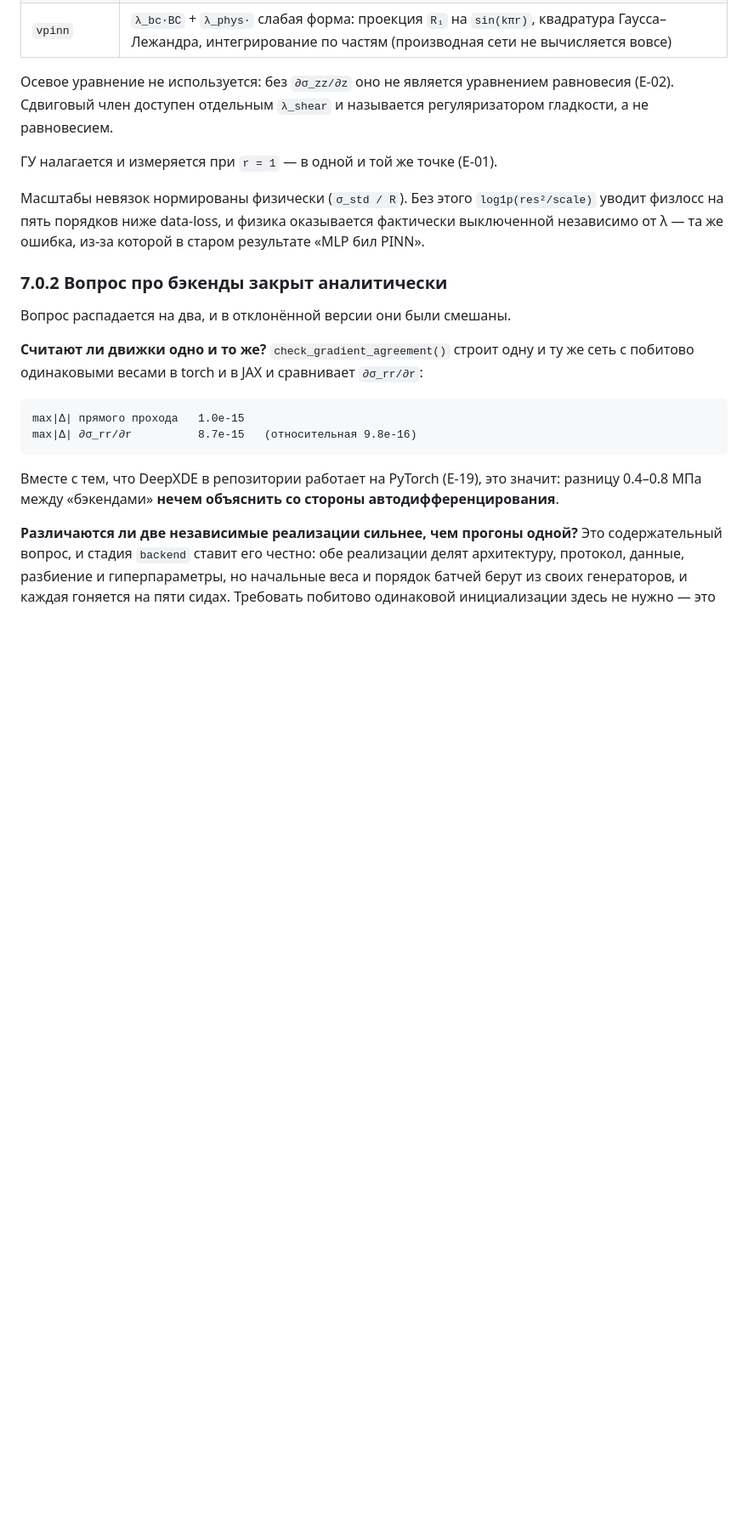
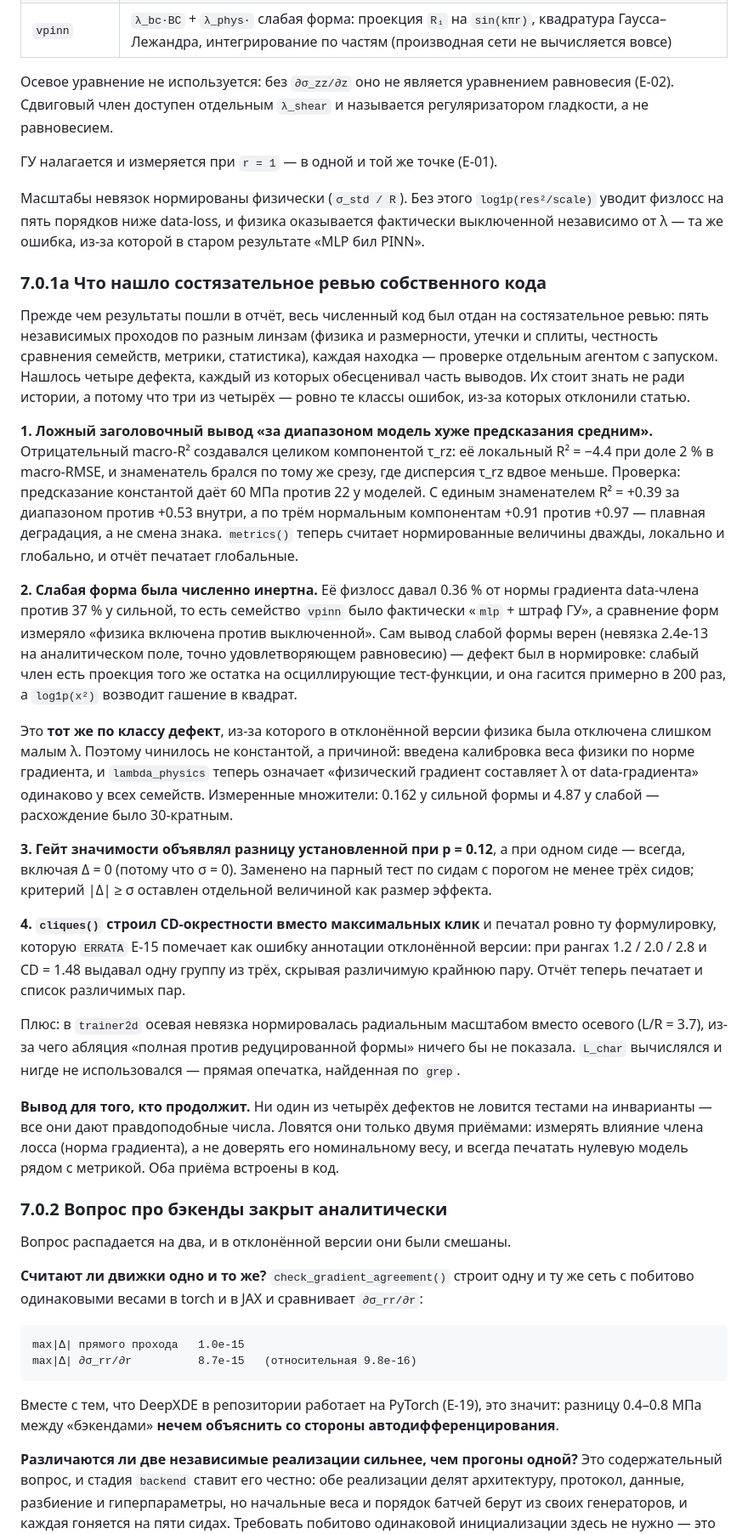
Before and after one commit to gromfy01/PINNs-project, a Markdown page: publication/PLAYBOOK.md, the part around the change. Shown at 85% size. Drawn GitHub-style; blank space fills up the shorter version.

Commit message:
PLAYBOOK: раздел о том, что нашло ревью собственного кода
Три из четырёх дефектов — те же классы ошибок, из-за которых отклонили
статью: физика, отключённая масштабом; метрика, дающая ложный вывод из-за
знаменателя; статистика, объявляющая установленным то, что не установлено.
Ни один не ловится тестами на инварианты — все дают правдоподобные числа.

```diff
--- a/publication/PLAYBOOK.md
+++ b/publication/PLAYBOOK.md
@@ -679,6 +679,63 @@ publication/
 выключенной независимо от λ — та же ошибка, из-за которой в старом результате
 «MLP бил PINN».
 
+### 7.0.1а Что нашло состязательное ревью собственного кода
+
+Прежде чем результаты пошли в отчёт, весь численный код был отдан на
+состязательное ревью: пять независимых проходов по разным линзам (физика и
+размерности, утечки и сплиты, честность сравнения семейств, метрики,
+статистика), каждая находка — проверке отдельным агентом с запуском. Нашлось
+четыре дефекта, каждый из которых обесценивал часть выводов. Их стоит знать не
+ради истории, а потому что три из четырёх — ровно те классы ошибок, из-за
+которых отклонили статью.
+
+**1. Ложный заголовочный вывод «за диапазоном модель хуже предсказания
+средним».** Отрицательный macro-R² создавался целиком компонентой τ_rz: её
+локальный R² = −4.4 при доле 2 % в macro-RMSE, и знаменатель брался по тому же
+срезу, где дисперсия τ_rz вдвое меньше. Проверка: предсказание константой даёт
+60 МПа против 22 у моделей. С единым знаменателем R² = +0.39 за диапазоном
+против +0.53 внутри, а по трём нормальным компонентам +0.91 против +0.97 —
+плавная деградация, а не смена знака. `metrics()` теперь считает нормированные
+величины дважды, локально и глобально, и отчёт печатает глобальные.
+
+**2. Слабая форма была численно инертна.** Её физлосс давал 0.36 % от нормы
+градиента data-члена против 37 % у сильной, то есть семейство `vpinn` было
+фактически «`mlp` + штраф ГУ», а сравнение форм измеряло «физика включена
+против выключенной». Сам вывод слабой формы верен (невязка 2.4e-13 на
+аналитическом поле, точно удовлетворяющем равновесию) — дефект был в
+нормировке: слабый член есть проекция того же остатка на осциллирующие
+тест-функции, и она гасится примерно в 200 раз, а `log1p(x²)` возводит гашение
+в квадрат.
+
+Это **тот же по классу дефект**, из-за которого в отклонённой версии физика
+была отключена слишком малым λ. Поэтому чинилось не константой, а причиной:
+введена калибровка веса физики по норме градиента, и `lambda_physics` теперь
+означает «физический градиент составляет λ от data-градиента» одинаково у всех
+семейств. Измеренные множители: 0.162 у сильной формы и 4.87 у слабой —
+расхождение было 30-кратным.
+
+**3. Гейт значимости объявлял разницу установленной при p = 0.12**, а при одном
+сиде — всегда, включая Δ = 0 (потому что σ = 0). Заменено на парный тест по
+сидам с порогом не менее трёх сидов; критерий |Δ| ≥ σ оставлен отдельной
+величиной как размер эффекта.
+
+**4. `cliques()` строил CD-окрестности вместо максимальных клик** и печатал
+ровно ту формулировку, которую `ERRATA` E-15 помечает как ошибку аннотации
+отклонённой версии: при рангах 1.2 / 2.0 / 2.8 и CD = 1.48 выдавал одну группу
+из трёх, скрывая различимую крайнюю пару. Отчёт теперь печатает и список
+различимых пар.
+
+Плюс: в `trainer2d` осевая невязка нормировалась радиальным масштабом вместо
+осевого (L/R = 3.7), из-за чего абляция «полная против редуцированной формы»
+ничего бы не показала. `L_char` вычислялся и нигде не использовался — прямая
+опечатка, найденная по `grep`.
+
+**Вывод для того, кто продолжит.** Ни один из четырёх дефектов не ловится
+тестами на инварианты — все они дают правдоподобные числа. Ловятся они только
+двумя приёмами: измерять влияние члена лосса (норма градиента), а не доверять
+его номинальному весу, и всегда печатать нулевую модель рядом с метрикой.
+Оба приёма встроены в код.
+
 ### 7.0.2 Вопрос про бэкенды закрыт аналитически
 
 Вопрос распадается на два, и в отклонённой версии они были смешаны.
```
